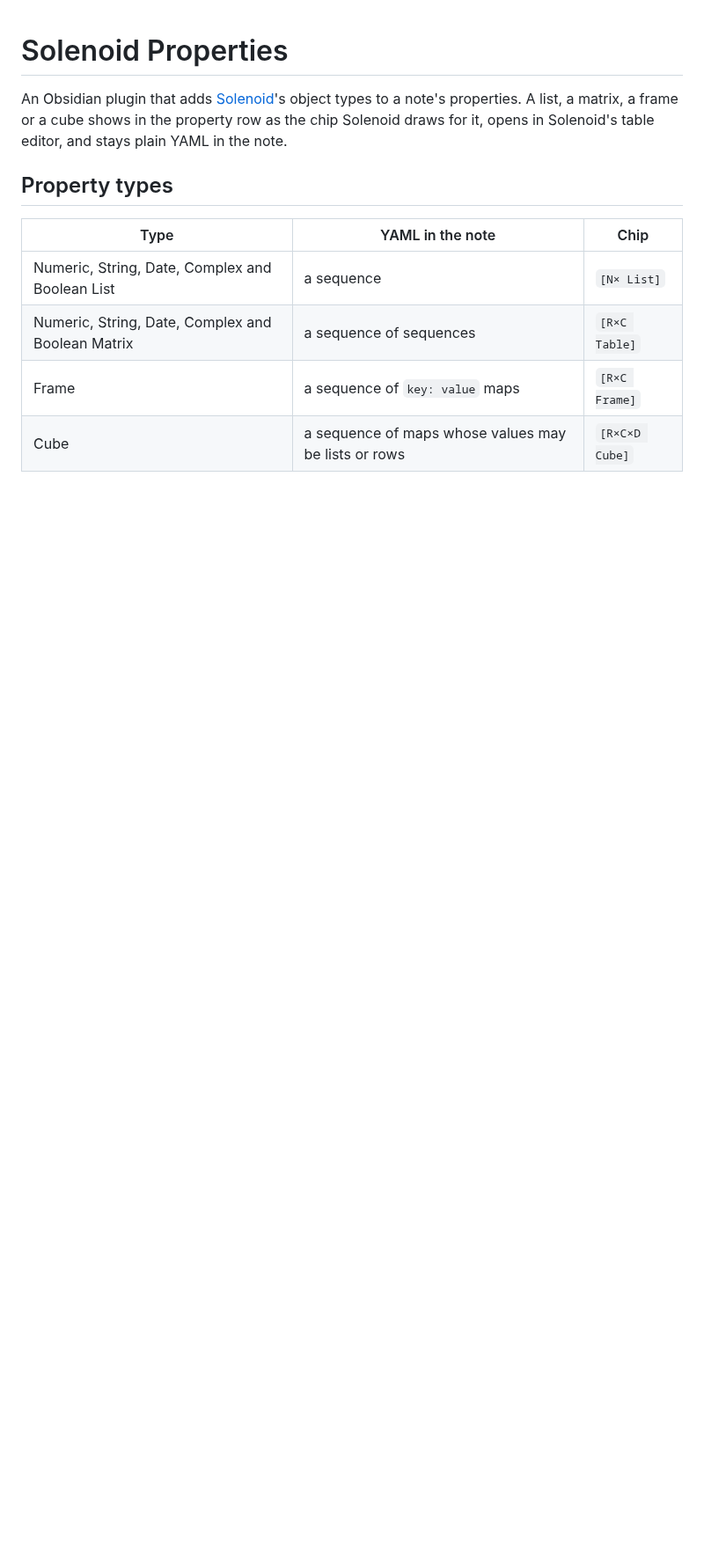
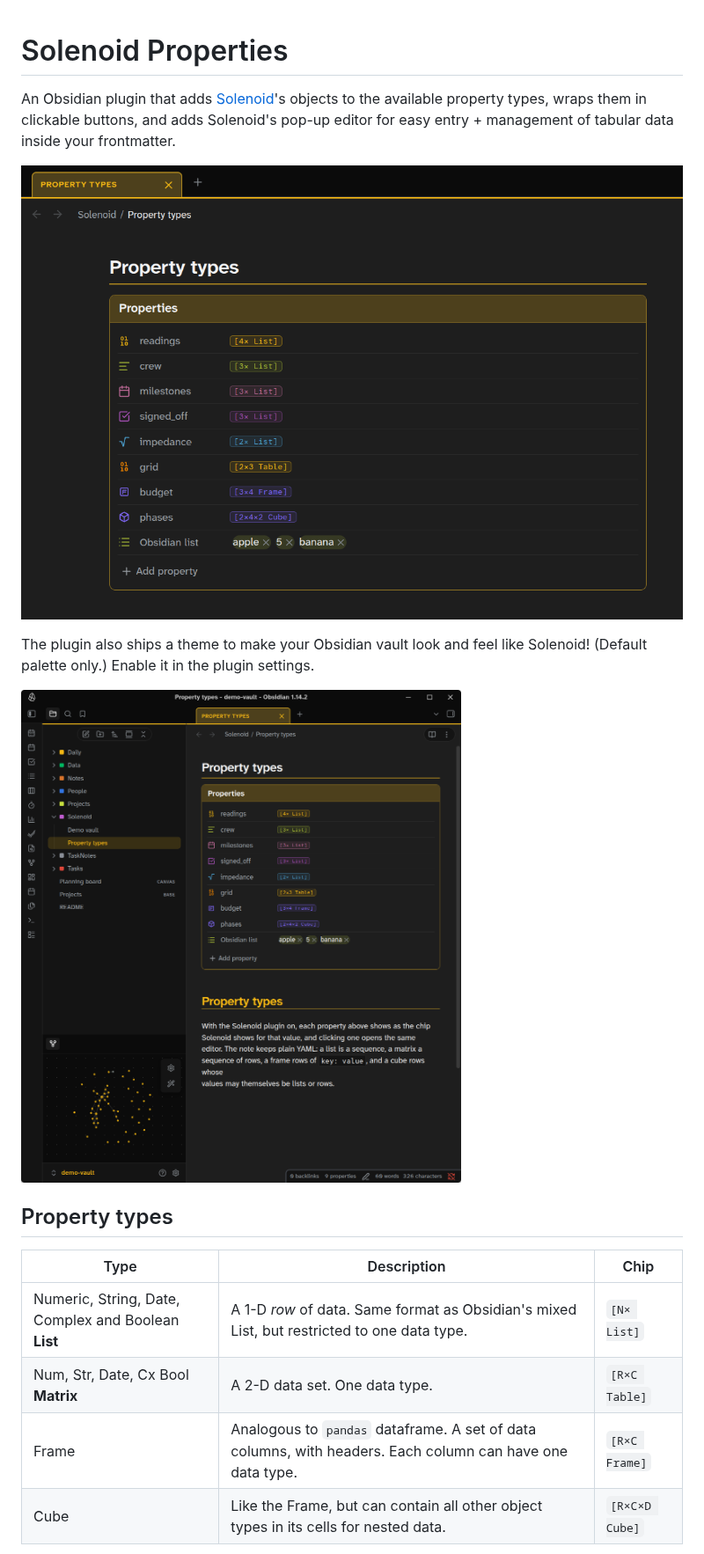
Before and after one commit to bubba8587/Solenoid-Properties, a Markdown page: README.md, the part around one of its changes. Shown at 88% size. Rendered like a GitHub page; pictures changed too: images/1.png (added), images/3.png (added); blank space fills up the shorter version.

```diff
--- a/README.md
+++ b/README.md
@@ -1,13 +1,19 @@
 # Solenoid Properties
 
-An Obsidian plugin that adds [Solenoid](https://solenoid-ngc.vercel.app)'s object types to a note's properties. A list, a matrix, a frame or a cube shows in the property row as the chip Solenoid draws for it, opens in Solenoid's table editor, and stays plain YAML in the note.
+An Obsidian plugin that adds [Solenoid](https://solenoid-ngc.vercel.app)'s objects to the available property types, wraps them in clickable buttons, and adds Solenoid's pop-up editor for easy entry + management of tabular data inside your frontmatter.
+
+![A note's properties shown as Solenoid chips: lists, a table, a frame and a cube](https://raw.githubusercontent.com/bubba8587/Solenoid-Properties/main/images/1.png)
+
+The plugin also ships a theme to make your Obsidian vault look and feel like Solenoid! (Default palette only.) Enable it in the plugin settings.
+
+![An Obsidian vault wearing the Solenoid look](https://raw.githubusercontent.com/bubba8587/Solenoid-Properties/main/images/3.png)
 
 ## Property types
 
-| Type | YAML in the note | Chip |
-|---|---|---|
-| Numeric, String, Date, Complex and Boolean List | a sequence | `[N× List]` |
-| Numeric, String, Date, Complex and Boolean Matrix | a sequence of sequences | `[R×C Table]` |
-| Frame | a sequence of `key: value` maps | `[R×C Frame]` |
-| Cube | a sequence of maps whose values may be lists or rows | `[R×C×D Cube]` |
+| Type                                                | Description                                                                                               | Chip           |
+| --------------------------------------------------- | --------------------------------------------------------------------------------------------------------- | -------------- |
+| Numeric, String, Date, Complex and Boolean **List** | A 1-D *row* of data. Same format as Obsidian's mixed List, but restricted to one data type.               | `[N× List]`    |
+| Num, Str, Date, Cx Bool **Matrix**                  | A 2-D data set. One data type.                                                                            | `[R×C Table]`  |
+| Frame                                               | Analogous to `pandas` dataframe. A set of data columns, with headers. Each column can have one data type. | `[R×C Frame]`  |
+| Cube                                                | Like the Frame, but can contain all other object types in its cells for nested data.                      | `[R×C×D Cube]` |
 
```
Also changed, not shown: other parts of README.md (+21 -33 lines), images/2.png (added), images/4.png (added), 1 other file.
